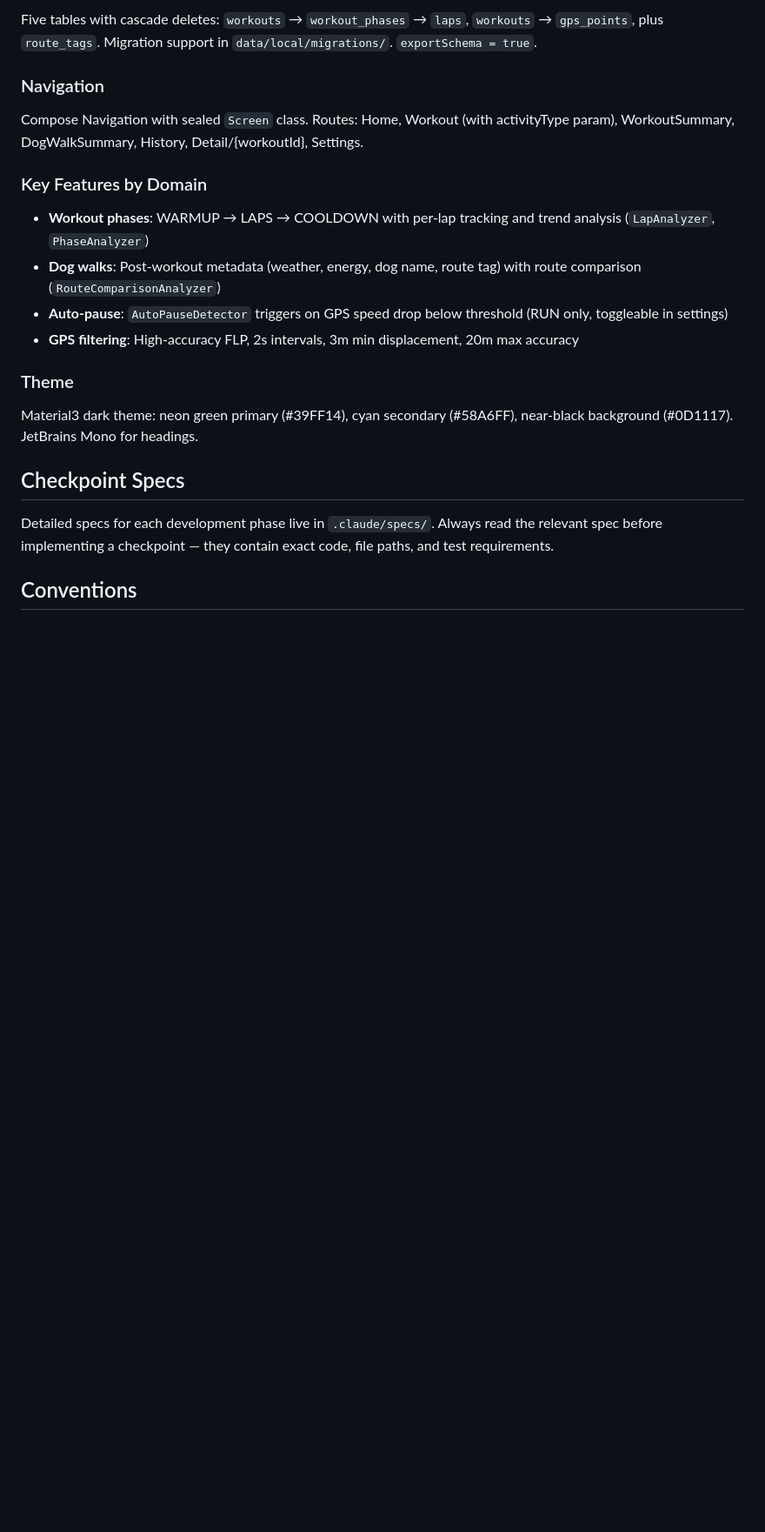
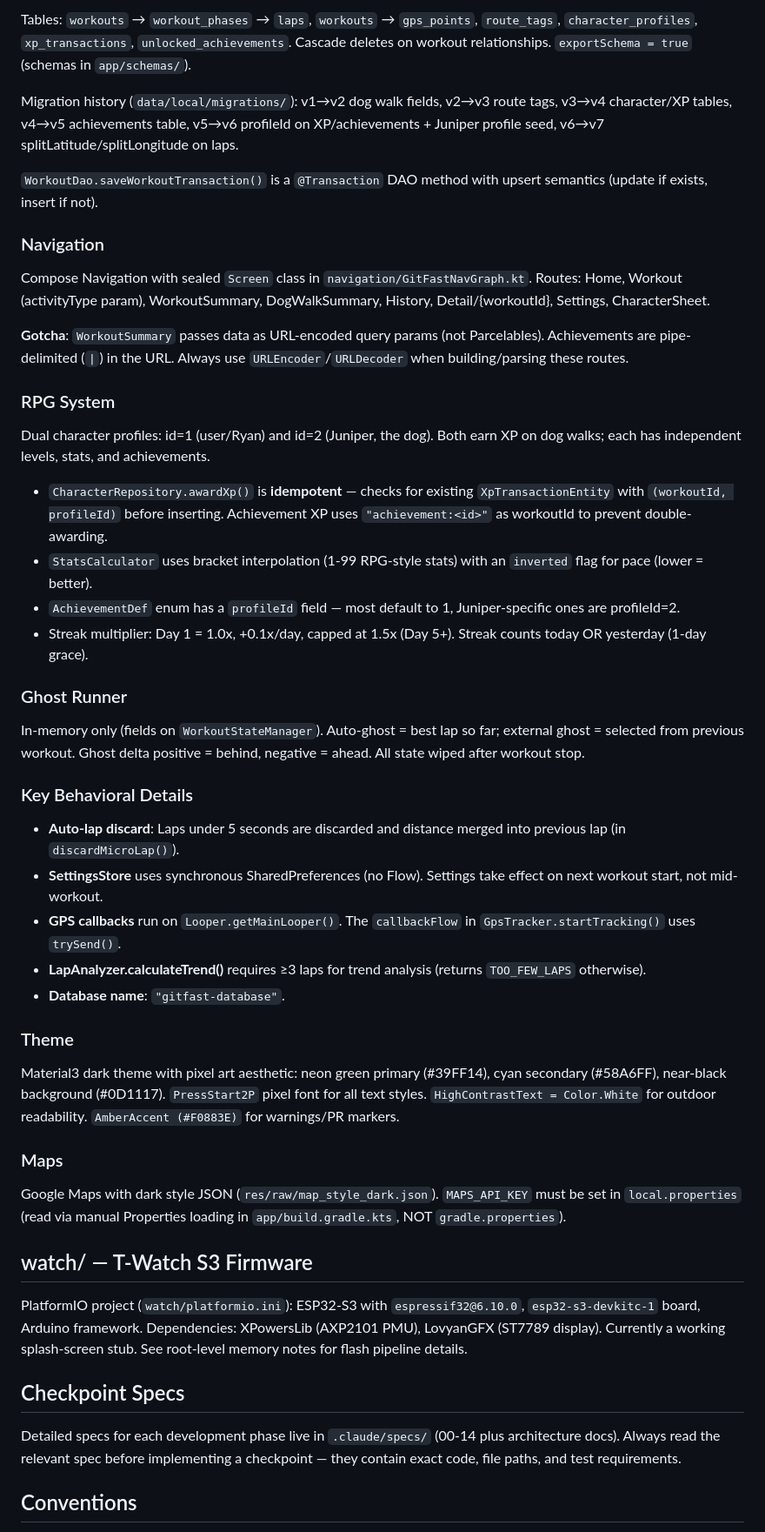
Before and after one commit to Rijid356/git-fast, a Markdown page: CLAUDE.md, the part around one of its changes. Shown at 87% size. Drawn GitHub-style; blank space fills up the shorter version.

Commit message:
Update CLAUDE.md with comprehensive architecture docs
Add RPG system, ghost runner, crash recovery, binding pattern,
DB migration history (v7), navigation gotchas, key behavioral
details, toolchain versions, and watch/ firmware section.

Co-Authored-By: Claude <noreply@anthropic.com>

```diff
--- a/CLAUDE.md
+++ b/CLAUDE.md
@@ -50,24 +63,52 @@ Enums (`WorkoutStatus`, `PhaseType`, `ActivityType`, etc.) are shared by both la
 
-Five tables with cascade deletes: `workouts` → `workout_phases` → `laps`, `workouts` → `gps_points`, plus `route_tags`. Migration support in `data/local/migrations/`. `exportSchema = true`.
+Tables: `workouts` → `workout_phases` → `laps`, `workouts` → `gps_points`, `route_tags`, `character_profiles`, `xp_transactions`, `unlocked_achievements`. Cascade deletes on workout relationships. `exportSchema = true` (schemas in `app/schemas/`).
+
+Migration history (`data/local/migrations/`): v1→v2 dog walk fields, v2→v3 route tags, v3→v4 character/XP tables, v4→v5 achievements table, v5→v6 profileId on XP/achievements + Juniper profile seed, v6→v7 splitLatitude/splitLongitude on laps.
+
+`WorkoutDao.saveWorkoutTransaction()` is a `@Transaction` DAO method with upsert semantics (update if exists, insert if not).
 
 ### Navigation
 
-Compose Navigation with sealed `Screen` class. Routes: Home, Workout (with activityType param), WorkoutSummary, DogWalkSummary, History, Detail/{workoutId}, Settings.
+Compose Navigation with sealed `Screen` class in `navigation/GitFastNavGraph.kt`. Routes: Home, Workout (activityType param), WorkoutSummary, DogWalkSummary, History, Detail/{workoutId}, Settings, CharacterSheet.
 
-### Key Features by Domain
+**Gotcha**: `WorkoutSummary` passes data as URL-encoded query params (not Parcelables). Achievements are pipe-delimited (`|`) in the URL. Always use `URLEncoder`/`URLDecoder` when building/parsing these routes.
 
-- **Workout phases**: WARMUP → LAPS → COOLDOWN with per-lap tracking and trend analysis (`LapAnalyzer`, `PhaseAnalyzer`)
-- **Dog walks**: Post-workout metadata (weather, energy, dog name, route tag) with route comparison (`RouteComparisonAnalyzer`)
-- **Auto-pause**: `AutoPauseDetector` triggers on GPS speed drop below threshold (RUN only, toggleable in settings)
-- **GPS filtering**: High-accuracy FLP, 2s intervals, 3m min displacement, 20m max accuracy
+### RPG System
+
+Dual character profiles: id=1 (user/Ryan) and id=2 (Juniper, the dog). Both earn XP on dog walks; each has independent levels, stats, and achievements.
+
+- `CharacterRepository.awardXp()` is **idempotent** — checks for existing `XpTransactionEntity` with `(workoutId, profileId)` before inserting. Achievement XP uses `"achievement:<id>"` as workoutId to prevent double-awarding.
+- `StatsCalculator` uses bracket interpolation (1-99 RPG-style stats) with an `inverted` flag for pace (lower = better).
+- `AchievementDef` enum has a `profileId` field — most default to 1, Juniper-specific ones are profileId=2.
+- Streak multiplier: Day 1 = 1.0x, +0.1x/day, capped at 1.5x (Day 5+). Streak counts today OR yesterday (1-day grace).
+
+### Ghost Runner
+
+In-memory only (fields on `WorkoutStateManager`). Auto-ghost = best lap so far; external ghost = selected from previous workout. Ghost delta positive = behind, negative = ahead. All state wiped after workout stop.
+
+### Key Behavioral Details
+
+- **Auto-lap discard**: Laps under 5 seconds are discarded and distance merged into previous lap (in `discardMicroLap()`).
+- **SettingsStore** uses synchronous SharedPreferences (no Flow). Settings take effect on next workout start, not mid-workout.
+- **GPS callbacks** run on `Looper.getMainLooper()`. The `callbackFlow` in `GpsTracker.startTracking()` uses `trySend()`.
+- **LapAnalyzer.calculateTrend()** requires ≥3 laps for trend analysis (returns `TOO_FEW_LAPS` otherwise).
+- **Database name**: `"gitfast-database"`.
 
 ### Theme
 
-Material3 dark theme: neon green primary (#39FF14), cyan secondary (#58A6FF), near-black background (#0D1117). JetBrains Mono for headings.
+Material3 dark theme with pixel art aesthetic: neon green primary (#39FF14), cyan secondary (#58A6FF), near-black background (#0D1117). `PressStart2P` pixel font for all text styles. `HighContrastText = Color.White` for outdoor readability. `AmberAccent (#F0883E)` for warnings/PR markers.
+
+### Maps
+
+Google Maps with dark style JSON (`res/raw/map_style_dark.json`). `MAPS_API_KEY` must be set in `local.properties` (read via manual Properties loading in `app/build.gradle.kts`, NOT `gradle.properties`).
+
+## watch/ — T-Watch S3 Firmware
+
+PlatformIO project (`watch/platformio.ini`): ESP32-S3 with `espressif32@6.10.0`, `esp32-s3-devkitc-1` board, Arduino framework. Dependencies: XPowersLib (AXP2101 PMU), LovyanGFX (ST7789 display). Currently a working splash-screen stub. See root-level memory notes for flash pipeline details.
 
 ## Checkpoint Specs
 
-Detailed specs for each development phase live in `.claude/specs/`. Always read the relevant spec before implementing a checkpoint — they contain exact code, file paths, and test requirements.
+Detailed specs for each development phase live in `.claude/specs/` (00-14 plus architecture docs). Always read the relevant spec before implementing a checkpoint — they contain exact code, file paths, and test requirements.
 
 ## Conventions
 
```
Also changed, not shown: other parts of CLAUDE.md (+21 -7 lines).
